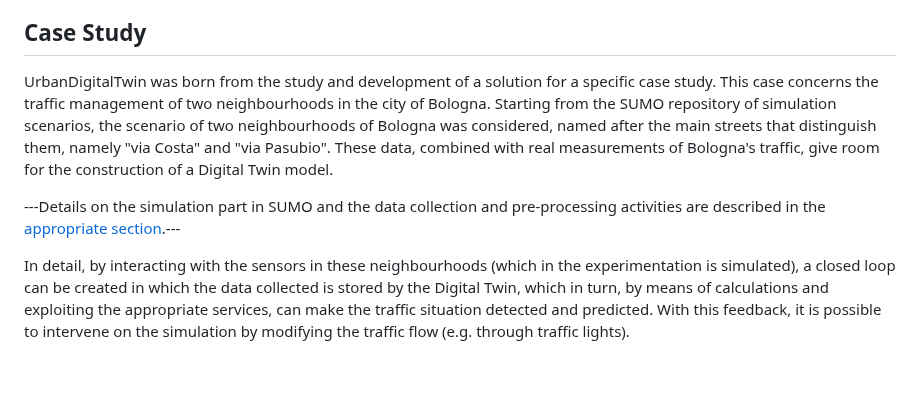
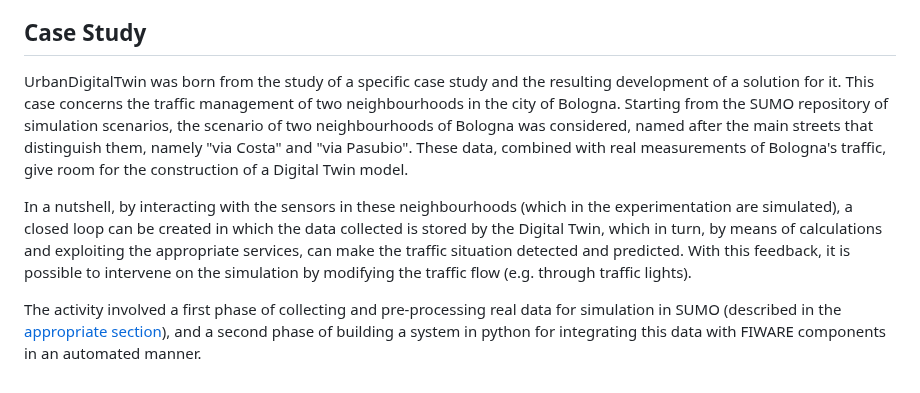
Before and after one commit to sommaalessandra/IntelliFlowTwin, a Markdown page: README.md, the part around the change. Rendered like a GitHub page.

```diff
--- a/README.md
+++ b/README.md
@@ -14,8 +14,8 @@ The python module in the repository is designed to be able to interact and coord
 At present, an [Eclipse SUMO](https://eclipse.dev/sumo/) module for traffic simulation has been integrated into the platform in such a way as to implement the specific case study described below. SUMO is a suite that provides support for the creation, execution and evaluation of traffic simulations. Among the various support tools are functions for network import and modification, algorithms for route calculation, emission map generators, etc.
 
 ## Case Study
-UrbanDigitalTwin was born from the study and development of a solution for a specific case study. This case concerns the traffic management of two neighbourhoods in the city of Bologna. Starting from the SUMO repository of simulation scenarios, the scenario of two neighbourhoods of Bologna was considered, named after the main streets that distinguish them, namely "via Costa" and "via Pasubio". These data, combined with real measurements of Bologna's traffic, give room for the construction of a Digital Twin model.
+UrbanDigitalTwin was born from the study of a specific case study and the resulting development of a solution for it. This case concerns the traffic management of two neighbourhoods in the city of Bologna. Starting from the SUMO repository of simulation scenarios, the scenario of two neighbourhoods of Bologna was considered, named after the main streets that distinguish them, namely "via Costa" and "via Pasubio". These data, combined with real measurements of Bologna's traffic, give room for the construction of a Digital Twin model.
 
----Details on the simulation part in SUMO and the data collection and pre-processing activities are described in the [appropriate section](https://github.com/alessandrasomma28/UrbanDigitalTwin/tree/main/SUMO/joined).---
+In a nutshell, by interacting with the sensors in these neighbourhoods (which in the experimentation are simulated), a closed loop can be created in which the data collected is stored by the Digital Twin, which in turn, by means of calculations and exploiting the appropriate services, can make the traffic situation detected and predicted. With this feedback, it is possible to intervene on the simulation by modifying the traffic flow (e.g. through traffic lights).
 
-In detail, by interacting with the sensors in these neighbourhoods (which in the experimentation is simulated), a closed loop can be created in which the data collected is stored by the Digital Twin, which in turn, by means of calculations and exploiting the appropriate services, can make the traffic situation detected and predicted. With this feedback, it is possible to intervene on the simulation by modifying the traffic flow (e.g. through traffic lights).
+The activity involved a first phase of collecting and pre-processing real data for simulation in SUMO (described in the [appropriate section](https://github.com/alessandrasomma28/UrbanDigitalTwin/tree/main/SUMO/joined)), and a second phase of building a system in python for integrating this data with FIWARE components in an automated manner.
```
